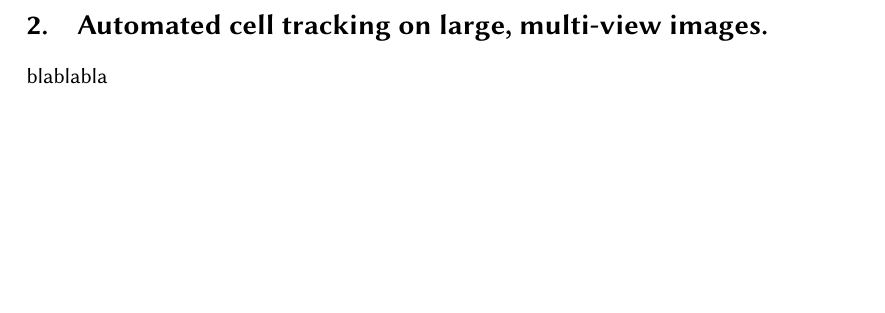
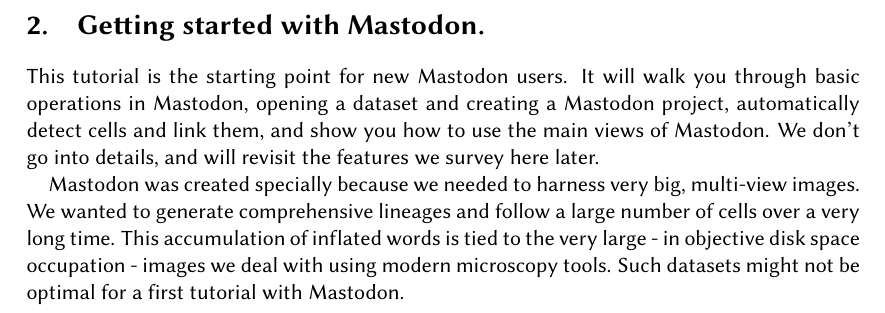
Before and after one commit to mastodon-sc/mastodon-manual, a LaTeX document (MastodonManual.tex, which reads src/Chapter2.tex): part of page 6 of 6, cut at the place of the change, the shorter picture padded with empty space. Compiled offline with pdfLaTeX.

Commit message:
Intro first tutorial.

```diff
--- a/src/Chapter2.tex
+++ b/src/Chapter2.tex
@@ -1,3 +1,9 @@
-\section{Automated cell tracking on large, multi-view images.}
+\section{Getting started with Mastodon.}
 
-blablabla
+This tutorial is the starting point for new Mastodon users.
+It will walk you through basic operations in Mastodon, opening a dataset and creating a Mastodon project, automatically detect cells and link them, and show you how to use the main views of Mastodon.
+We don't go into details, and will revisit the features we survey here later.
+
+Mastodon was created specially because we needed to harness very big, multi-view images. We wanted to generate  comprehensive lineages and follow a large number of cells over a very long time.
+This accumulation of inflated words is tied to the very large  - in objective disk space  occupation - images we deal with using modern microscopy tools.
+Such datasets might not be optimal for a first tutorial with Mastodon.
```
